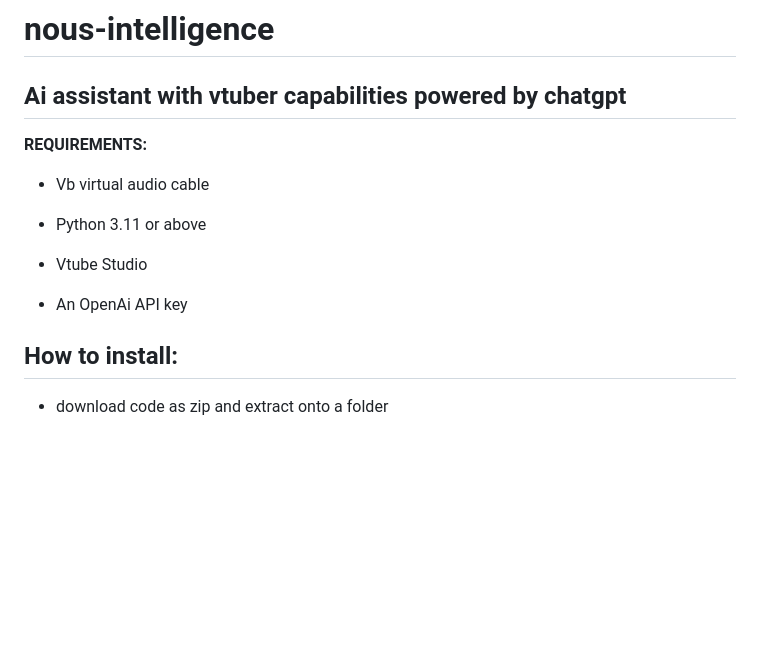
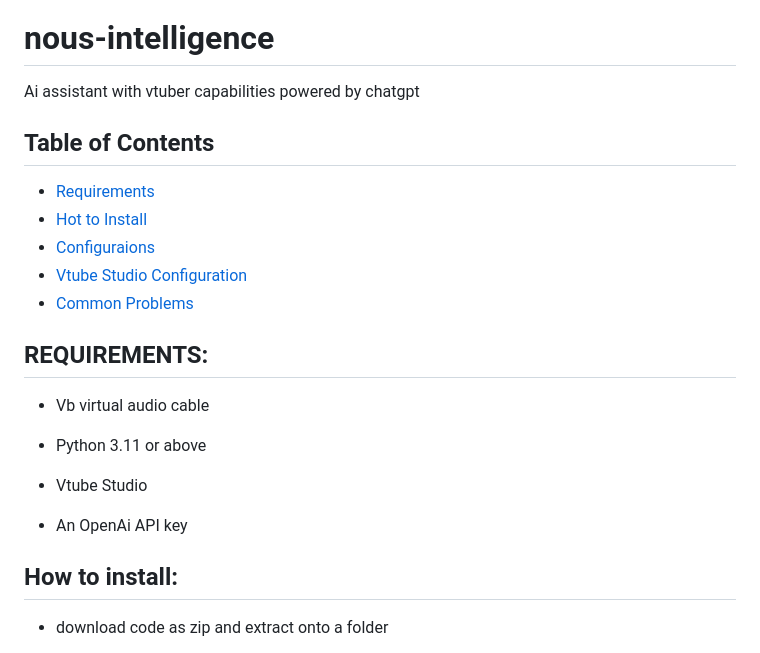
Before and after one commit to tyebgat/nous-intelligence, a Markdown page: README.md, the part around one of its changes. GitHub-like rendering; blank space fills up the shorter version.

```diff
--- a/README.md
+++ b/README.md
@@ -1,7 +1,14 @@
 # nous-intelligence
 Ai assistant with vtuber capabilities powered by chatgpt
---------------------------------------------------------------------------------------
-**REQUIREMENTS:**
+
+## Table of Contents
+- [Requirements](#requirements)
+- [Hot to Install](#how-to-install)
+- [Configuraions](#configuration)
+- [Vtube Studio Configuration](#vtube-studio-configuration)
+- [Common Problems](#common-problems)
+
+## **REQUIREMENTS:**
 
 - Vb virtual audio cable
 
@@ -12,8 +19,7 @@ Ai assistant with vtuber capabilities powered by chatgpt
 - An OpenAi API key
 
 
-**How to install:**
---------------------
+## **How to install:**
 - download code as zip and extract onto a folder
 
 - Create a .env file on the root directory of the project. This is where you put your ChatGPT API key:
```
Also changed, not shown: other parts of README.md (+6 -6 lines).
